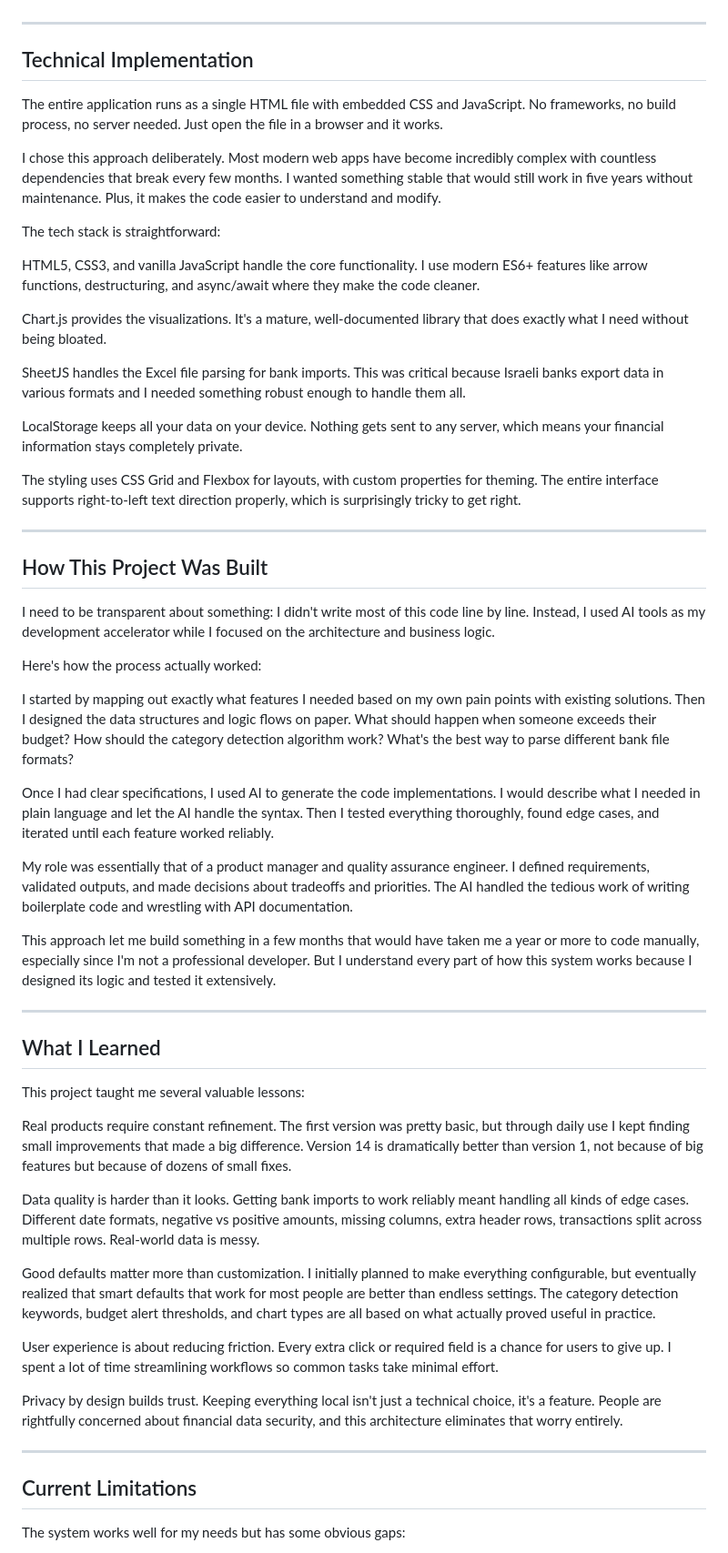
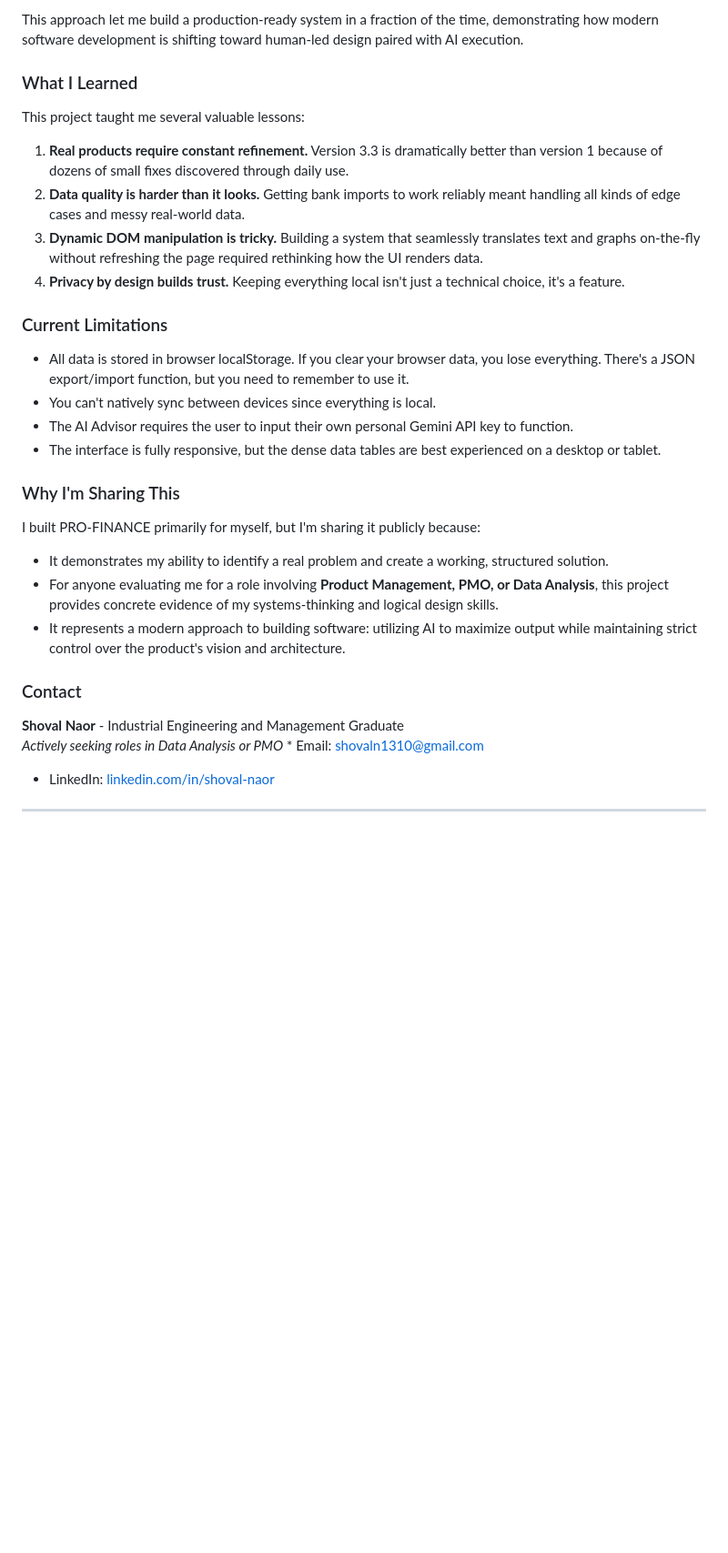
Before and after one commit to Shovalnaor/Pro-Finance-AI-Budget-Tool, a Markdown page: README.md, the part around one of its changes. Shown at 91% size. Rendered like a GitHub page; blank space fills up the shorter version.

```diff
--- a/README.md
+++ b/README.md
@@ -29,59 +50,31 @@ Analysis Tools include monthly breakdowns with daily spending charts, category t
+This approach let me build a production-ready system in a fraction of the time, demonstrating how modern software development is shifting toward human-led design paired with AI execution.
+
+### What I Learned
+
+This project taught me several valuable lessons:
+1. **Real products require constant refinement.** Version 3.3 is dramatically better than version 1 because of dozens of small fixes discovered through daily use.
+2. **Data quality is harder than it looks.** Getting bank imports to work reliably meant handling all kinds of edge cases and messy real-world data.
+3. **Dynamic DOM manipulation is tricky.** Building a system that seamlessly translates text and graphs on-the-fly without refreshing the page required rethinking how the UI renders data.
+4. **Privacy by design builds trust.** Keeping everything local isn't just a technical choice, it's a feature.
+
+### Current Limitations
+* All data is stored in browser localStorage. If you clear your browser data, you lose everything. There's a JSON export/import function, but you need to remember to use it.
+* You can't natively sync between devices since everything is local.
+* The AI Advisor requires the user to input their own personal Gemini API key to function.
+* The interface is fully responsive, but the dense data tables are best experienced on a desktop or tablet.
+
+### Why I'm Sharing This
+
+I built PRO-FINANCE primarily for myself, but I'm sharing it publicly because:
+* It demonstrates my ability to identify a real problem and create a working, structured solution.
+* For anyone evaluating me for a role involving **Product Management, PMO, or Data Analysis**, this project provides concrete evidence of my systems-thinking and logical design skills.
+* It represents a modern approach to building software: utilizing AI to maximize output while maintaining strict control over the product's vision and architecture.
+
+### Contact
+
+**Shoval Naor** - Industrial Engineering and Management Graduate
+*Actively seeking roles in Data Analysis or PMO* * Email: shovaln1310@gmail.com
+* LinkedIn: [linkedin.com/in/shoval-naor](https://www.linkedin.com/in/shoval-naor)
 
 ---
 
-## Technical Implementation
-
-The entire application runs as a single HTML file with embedded CSS and JavaScript. No frameworks, no build process, no server needed. Just open the file in a browser and it works.
-
-I chose this approach deliberately. Most modern web apps have become incredibly complex with countless dependencies that break every few months. I wanted something stable that would still work in five years without maintenance. Plus, it makes the code easier to understand and modify.
-
-The tech stack is straightforward:
-
-HTML5, CSS3, and vanilla JavaScript handle the core functionality. I use modern ES6+ features like arrow functions, destructuring, and async/await where they make the code cleaner.
-
-Chart.js provides the visualizations. It's a mature, well-documented library that does exactly what I need without being bloated.
-
-SheetJS handles the Excel file parsing for bank imports. This was critical because Israeli banks export data in various formats and I needed something robust enough to handle them all.
-
-LocalStorage keeps all your data on your device. Nothing gets sent to any server, which means your financial information stays completely private.
-
-The styling uses CSS Grid and Flexbox for layouts, with custom properties for theming. The entire interface supports right-to-left text direction properly, which is surprisingly tricky to get right.
-
----
-
-## How This Project Was Built
-
-I need to be transparent about something: I didn't write most of this code line by line. Instead, I used AI tools as my development accelerator while I focused on the architecture and business logic.
-
-Here's how the process actually worked:
-
-I started by mapping out exactly what features I needed based on my own pain points with existing solutions. Then I designed the data structures and logic flows on paper. What should happen when someone exceeds their budget? How should the category detection algorithm work? What's the best way to parse different bank file formats?
-
-Once I had clear specifications, I used AI to generate the code implementations. I would describe what I needed in plain language and let the AI handle the syntax. Then I tested everything thoroughly, found edge cases, and iterated until each feature worked reliably.
-
-My role was essentially that of a product manager and quality assurance engineer. I defined requirements, validated outputs, and made decisions about tradeoffs and priorities. The AI handled the tedious work of writing boilerplate code and wrestling with API documentation.
-
-This approach let me build something in a few months that would have taken me a year or more to code manually, especially since I'm not a professional developer. But I understand every part of how this system works because I designed its logic and tested it extensively.
-
----
-
-## What I Learned
-
-This project taught me several valuable lessons:
-
-Real products require constant refinement. The first version was pretty basic, but through daily use I kept finding small improvements that made a big difference. Version 14 is dramatically better than version 1, not because of big features but because of dozens of small fixes.
-
-Data quality is harder than it looks. Getting bank imports to work reliably meant handling all kinds of edge cases. Different date formats, negative vs positive amounts, missing columns, extra header rows, transactions split across multiple rows. Real-world data is messy.
-
-Good defaults matter more than customization. I initially planned to make everything configurable, but eventually realized that smart defaults that work for most people are better than endless settings. The category detection keywords, budget alert thresholds, and chart types are all based on what actually proved useful in practice.
-
-User experience is about reducing friction. Every extra click or required field is a chance for users to give up. I spent a lot of time streamlining workflows so common tasks take minimal effort.
-
-Privacy by design builds trust. Keeping everything local isn't just a technical choice, it's a feature. People are rightfully concerned about financial data security, and this architecture eliminates that worry entirely.
-
----
-
-## Current Limitations
-
-The system works well for my needs but has some obvious gaps:
-
```
Also changed, not shown: other parts of README.md (+37 -99 lines).
